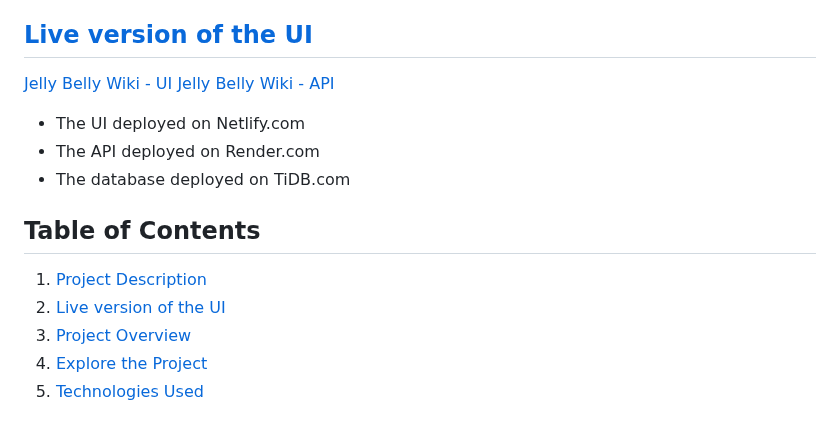
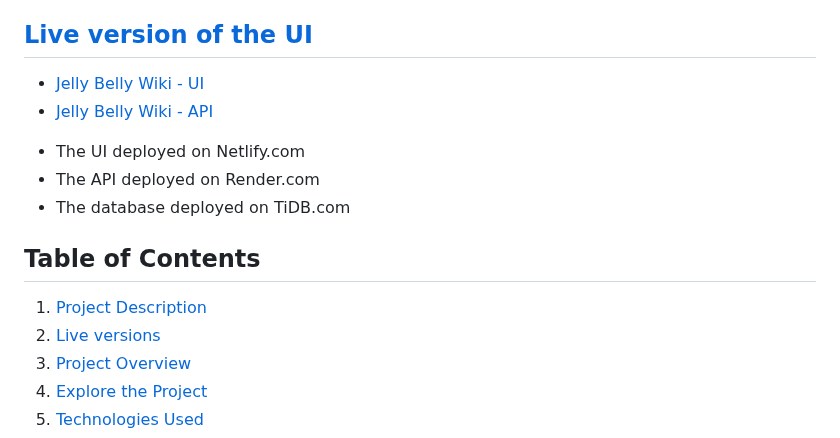
Before and after one commit to Object-ions/Jelly_Belly_Wiki_Client, a Markdown page: README.md, the part around the change. Drawn GitHub-style.

```diff
--- a/README.md
+++ b/README.md
@@ -14,17 +14,17 @@ To read more about the data scraping and API back-end and database check out the
 
 ## [Live version of the UI](#live)
 
-[Jelly Belly Wiki - UI](https://jelly-belly-wiki.netlify.app/)
-[Jelly Belly Wiki - API](https://jellybellywikiapi.onrender.com/)
+- [Jelly Belly Wiki - UI](https://jelly-belly-wiki.netlify.app/)
+- [Jelly Belly Wiki - API](https://jellybellywikiapi.onrender.com/)
 
-- The UI deployed on Netlify.com
-- The API deployed on Render.com
-- The database deployed on TiDB.com
+* The UI deployed on Netlify.com
+* The API deployed on Render.com
+* The database deployed on TiDB.com
 
 ## Table of Contents
 
 1. [Project Description](#project-description)
-2. [Live version of the UI](#live)
+2. [Live versions](#live)
 3. [Project Overview](#project-overview)
 4. [Explore the Project](#explore-the-project)
 5. [Technologies Used](#technologies-used)
```
